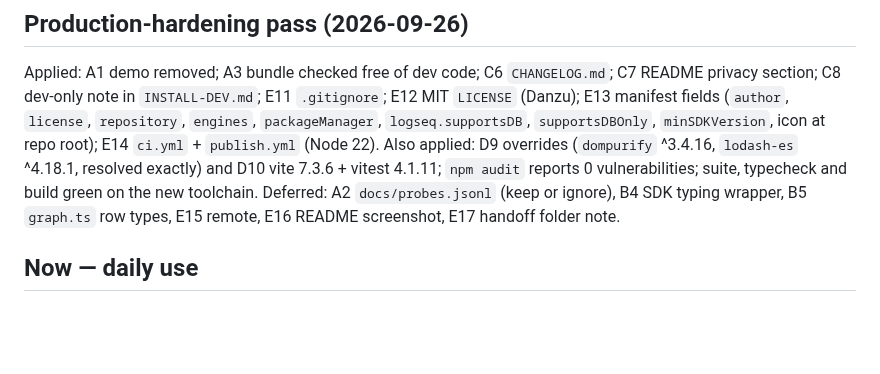
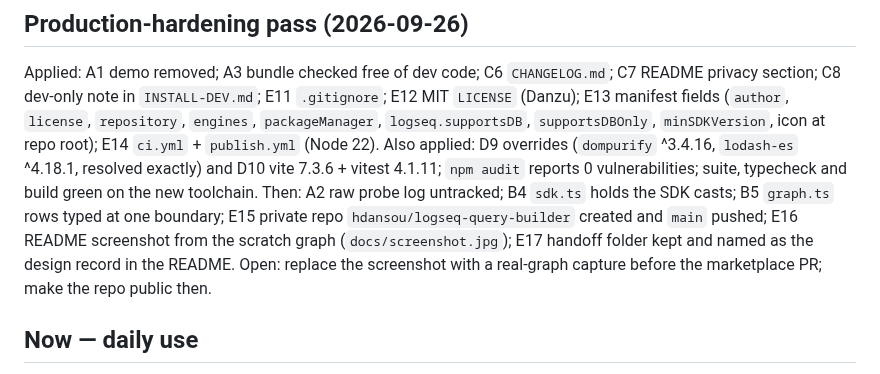
Before and after one commit to hdansou/logseq-query-builder, a Markdown page: TASKS.md, the part around the change. Drawn GitHub-style; blank space fills up the shorter version.

Commit message:
Add a README screenshot of the builder (E16)
Captured on the scratch graph in light mode: name, tag chip, three
typed filter rows, the read-back sentence and a matching node with the
values it was filtered on. The tracker closes the hardening pass and
notes the two items left for the marketplace step.

Claude-Session: https://claude.ai/code/session_01LEXJ9UsK1YzjJFToe6URRP

```diff
--- a/TASKS.md
+++ b/TASKS.md
@@ -60,8 +60,10 @@ manifest fields (`author`, `license`, `repository`, `engines`, `packageManager`,
 `supportsDBOnly`, `minSDKVersion`, icon at repo root); E14 `ci.yml` + `publish.yml` (Node 22).
 Also applied: D9 overrides (`dompurify` ^3.4.16, `lodash-es` ^4.18.1, resolved exactly) and D10 vite 7.3.6 +
 vitest 4.1.11; `npm audit` reports 0 vulnerabilities; suite, typecheck and build green on the new toolchain.
-Deferred: A2 `docs/probes.jsonl` (keep or ignore), B4 SDK typing wrapper, B5 `graph.ts` row types,
-E15 remote, E16 README screenshot, E17 handoff folder note.
+Then: A2 raw probe log untracked; B4 `sdk.ts` holds the SDK casts; B5 `graph.ts` rows typed at one boundary;
+E15 private repo `hdansou/logseq-query-builder` created and `main` pushed; E16 README screenshot from the
+scratch graph (`docs/screenshot.jpg`); E17 handoff folder kept and named as the design record in the README.
+Open: replace the screenshot with a real-graph capture before the marketplace PR; make the repo public then.
 
 ## Now — daily use
 
```
Also changed, not shown: README.md (+2 -0 lines), docs/screenshot.jpg (added).
